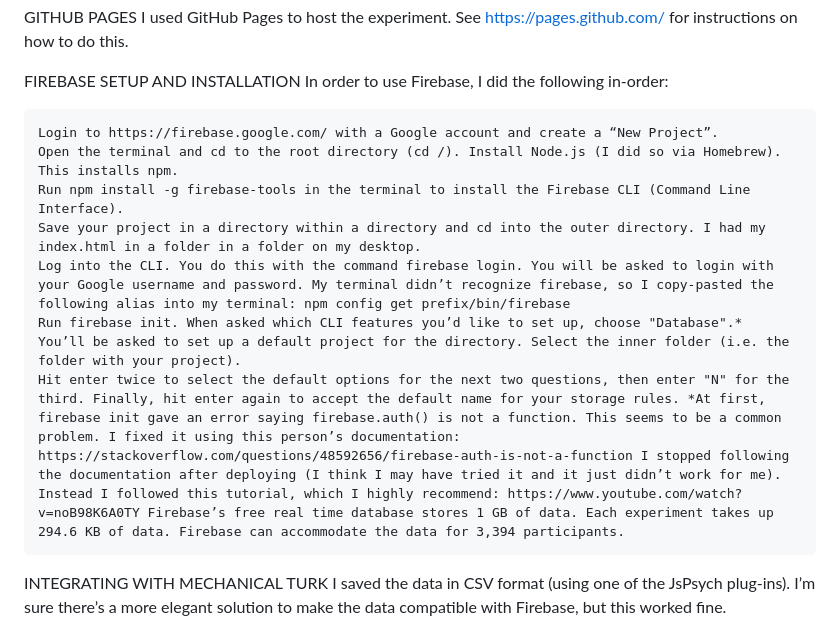
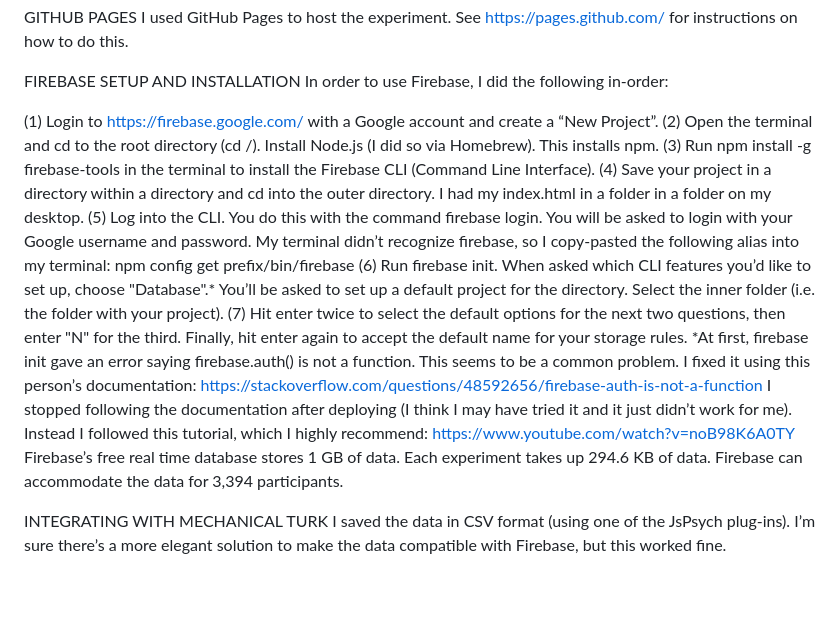
Before and after one commit to mayawatt/timed_response, a Markdown page: README.md, the part around the change. Drawn GitHub-style; blank space fills up the shorter version.

```diff
--- a/README.md
+++ b/README.md
@@ -10,14 +10,13 @@ GITHUB PAGES I used GitHub Pages to host the experiment. See https://pages.githu
 
 FIREBASE SETUP AND INSTALLATION In order to use Firebase, I did the following in-order:
 
-    Login to https://firebase.google.com/ with a Google account and create a “New Project”.
-    Open the terminal and cd to the root directory (cd /). Install Node.js (I did so via Homebrew). This installs npm.
-    Run npm install -g firebase-tools in the terminal to install the Firebase CLI (Command Line Interface).
-    Save your project in a directory within a directory and cd into the outer directory. I had my index.html in a folder in a folder on my desktop.
-    Log into the CLI. You do this with the command firebase login. You will be asked to login with your Google username and password. My terminal didn’t recognize firebase, so I copy-pasted the following alias into my terminal: npm config get prefix/bin/firebase
-    Run firebase init. When asked which CLI features you’d like to set up, choose "Database".*
-    You’ll be asked to set up a default project for the directory. Select the inner folder (i.e. the folder with your project).
-    Hit enter twice to select the default options for the next two questions, then enter "N" for the third. Finally, hit enter again to accept the default name for your storage rules. *At first, firebase init gave an error saying firebase.auth() is not a function. This seems to be a common problem. I fixed it using this person’s documentation: https://stackoverflow.com/questions/48592656/firebase-auth-is-not-a-function I stopped following the documentation after deploying (I think I may have tried it and it just didn’t work for me). Instead I followed this tutorial, which I highly recommend: https://www.youtube.com/watch?v=noB98K6A0TY Firebase’s free real time database stores 1 GB of data. Each experiment takes up 294.6 KB of data. Firebase can accommodate the data for 3,394 participants.
+(1) Login to https://firebase.google.com/ with a Google account and create a “New Project”.
+(2) Open the terminal and cd to the root directory (cd /). Install Node.js (I did so via Homebrew). This installs npm.
+(3) Run npm install -g firebase-tools in the terminal to install the Firebase CLI (Command Line Interface).
+(4) Save your project in a directory within a directory and cd into the outer directory. I had my index.html in a folder in a folder on my desktop.
+(5) Log into the CLI. You do this with the command firebase login. You will be asked to login with your Google username and password. My terminal didn’t recognize firebase, so I copy-pasted the following alias into my terminal: npm config get prefix/bin/firebase
+(6) Run firebase init. When asked which CLI features you’d like to set up, choose "Database".* You’ll be asked to set up a default project for the directory. Select the inner folder (i.e. the folder with your project).
+(7) Hit enter twice to select the default options for the next two questions, then enter "N" for the third. Finally, hit enter again to accept the default name for your storage rules. *At first, firebase init gave an error saying firebase.auth() is not a function. This seems to be a common problem. I fixed it using this person’s documentation: https://stackoverflow.com/questions/48592656/firebase-auth-is-not-a-function I stopped following the documentation after deploying (I think I may have tried it and it just didn’t work for me). Instead I followed this tutorial, which I highly recommend: https://www.youtube.com/watch?v=noB98K6A0TY Firebase’s free real time database stores 1 GB of data. Each experiment takes up 294.6 KB of data. Firebase can accommodate the data for 3,394 participants.
 
 INTEGRATING WITH MECHANICAL TURK I saved the data in CSV format (using one of the JsPsych plug-ins). I’m sure there’s a more elegant solution to make the data compatible with Firebase, but this worked fine.
 
```
